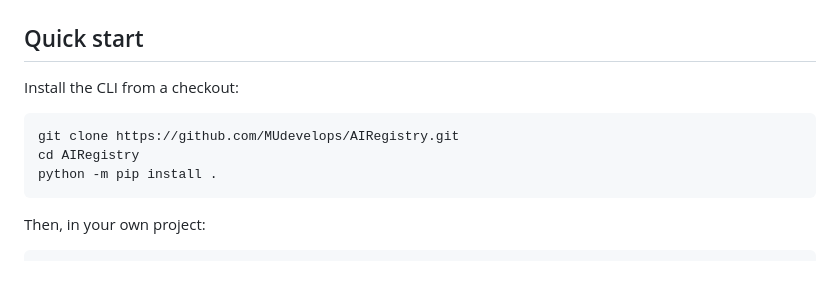
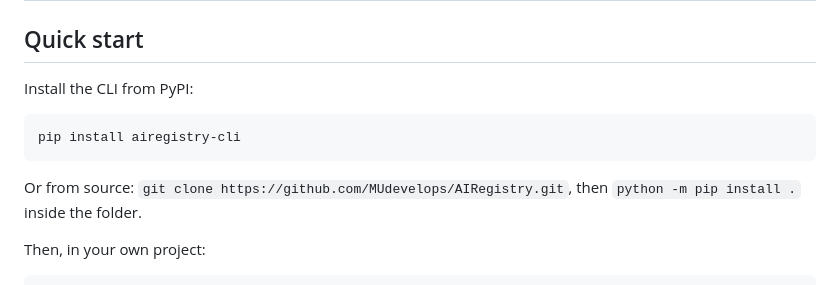
Before and after one commit to MUdevelops/AIRegistry, a Markdown page: README.md, the part around one of its changes. GitHub-like rendering.

Commit message:
Docs: install from PyPI (#25)

````diff
--- a/README.md
+++ b/README.md
@@ -48,13 +49,13 @@ search -> inspect -> add -> build
 
 ## Quick start
 
-Install the CLI from a checkout:
+Install the CLI from PyPI:
 
 ```bash
-git clone https://github.com/MUdevelops/AIRegistry.git
-cd AIRegistry
-python -m pip install .
+pip install airegistry-cli
 ```
+
+Or from source: `git clone https://github.com/MUdevelops/AIRegistry.git`, then `python -m pip install .` inside the folder.
 
 Then, in your own project:
 
````
Also changed, not shown: other parts of README.md (+1 -0 lines).
